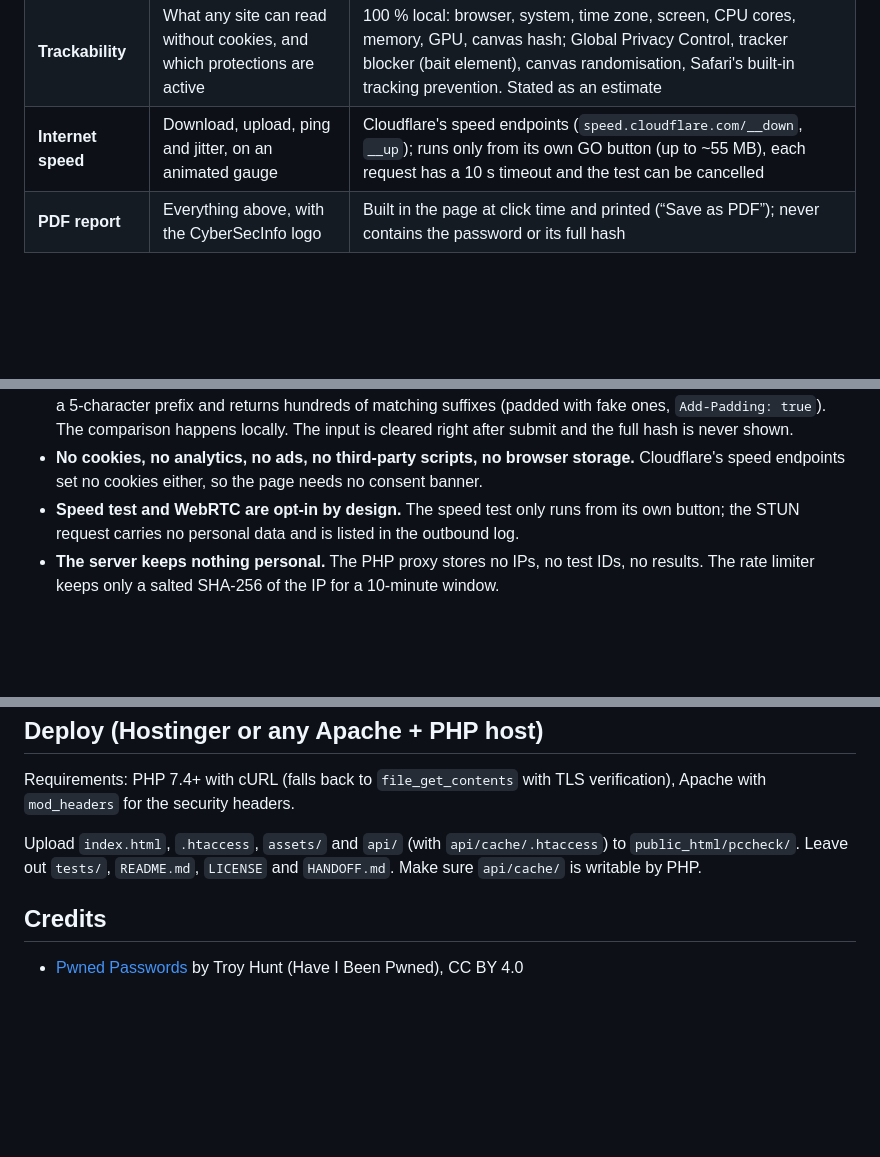
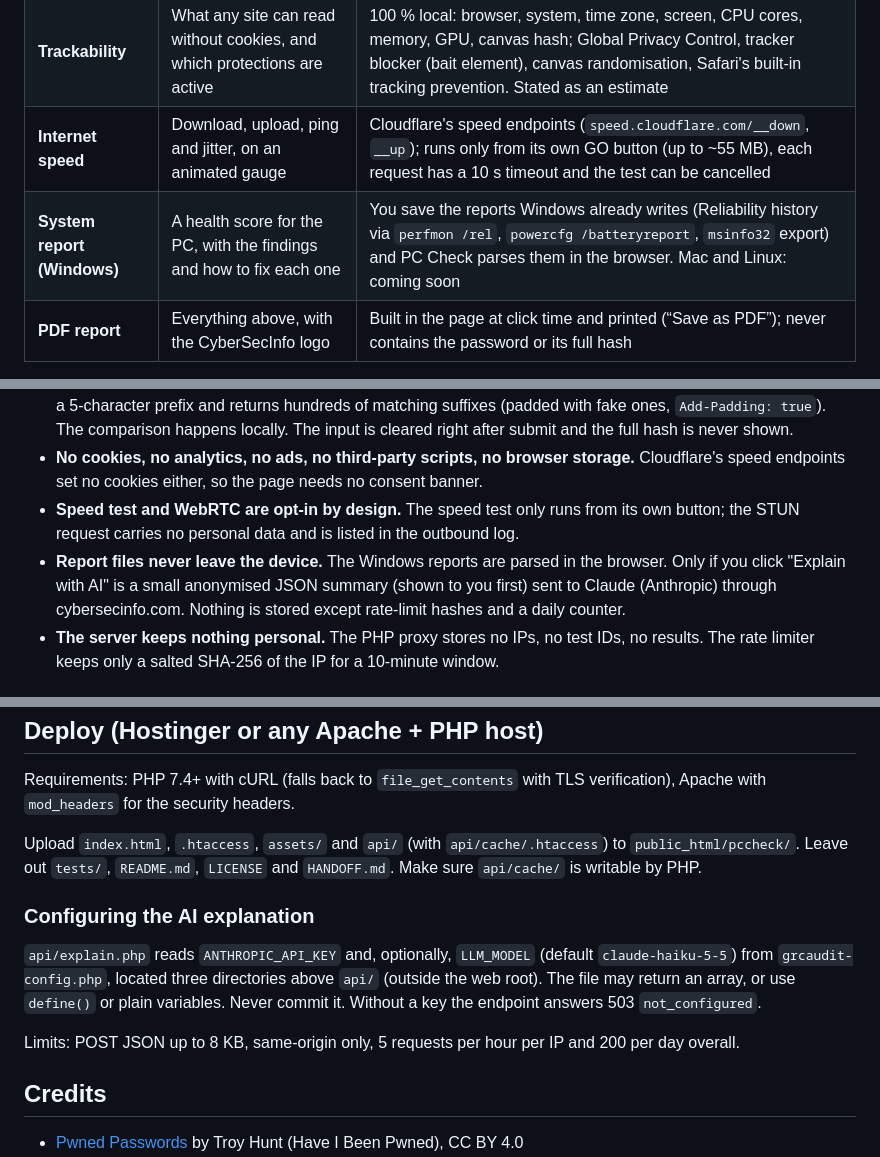
Before and after one commit to ahuttener/pc-check, a Markdown page: README.md, 3 parts joined by grey strips. GitHub-like rendering; blank space fills up the shorter version.

Commit message:
docs: README for the Windows system report and the AI explanation
Co-Authored-By: Claude Opus 5.5 (1M context) <noreply@anthropic.com>

```diff
--- a/README.md
+++ b/README.md
@@ -22,6 +22,7 @@ PC Check is being built in stages. This first stage checks what a web page can h
 | **WebRTC leak** | Whether WebRTC reveals a real IP past a VPN or proxy | A STUN request to `stun.cloudflare.com`; the public address WebRTC reports is compared with the connection's IP, per address family (no false alarm on dual-stack IPv4/IPv6) |
 | **Trackability** | What any site can read without cookies, and which protections are active | 100 % local: browser, system, time zone, screen, CPU cores, memory, GPU, canvas hash; Global Privacy Control, tracker blocker (bait element), canvas randomisation, Safari's built-in tracking prevention. Stated as an estimate |
 | **Internet speed** | Download, upload, ping and jitter, on an animated gauge | Cloudflare's speed endpoints (`speed.cloudflare.com/__down`, `__up`); runs only from its own GO button (up to ~55 MB), each request has a 10 s timeout and the test can be cancelled |
+| **System report (Windows)** | A health score for the PC, with the findings and how to fix each one | You save the reports Windows already writes (Reliability history via `perfmon /rel`, `powercfg /batteryreport`, `msinfo32` export) and PC Check parses them in the browser. Mac and Linux: coming soon |
 | **PDF report** | Everything above, with the CyberSecInfo logo | Built in the page at click time and printed (“Save as PDF”); never contains the password or its full hash |
 
 The outdated-browser verdict compares against the Chrome version Google is **actually serving** (a published version can sit at 0 % rollout) and says "rolling out" instead of raising an alarm while a release is under 14 days old.
@@ -35,6 +36,7 @@ The page is in English and works in light and dark mode, down to 375 px wide.
 - **k-anonymity for passwords.** The password is hashed in the browser; the Pwned Passwords API receives only a 5-character prefix and returns hundreds of matching suffixes (padded with fake ones, `Add-Padding: true`). The comparison happens locally. The input is cleared right after submit and the full hash is never shown.
 - **No cookies, no analytics, no ads, no third-party scripts, no browser storage.** Cloudflare's speed endpoints set no cookies either, so the page needs no consent banner.
 - **Speed test and WebRTC are opt-in by design.** The speed test only runs from its own button; the STUN request carries no personal data and is listed in the outbound log.
+- **Report files never leave the device.** The Windows reports are parsed in the browser. Only if you click "Explain with AI" is a small anonymised JSON summary (shown to you first) sent to Claude (Anthropic) through cybersecinfo.com. Nothing is stored except rate-limit hashes and a daily counter.
 - **The server keeps nothing personal.** The PHP proxy stores no IPs, no test IDs, no results. The rate limiter keeps only a salted SHA-256 of the IP for a 10-minute window.
 
 ## Architecture
@@ -102,6 +104,12 @@ Requirements: PHP 7.4+ with cURL (falls back to `file_get_contents` with TLS ver
 
 Upload `index.html`, `.htaccess`, `assets/` and `api/` (with `api/cache/.htaccess`) to `public_html/pccheck/`. Leave out `tests/`, `README.md`, `LICENSE` and `HANDOFF.md`. Make sure `api/cache/` is writable by PHP.
 
+### Configuring the AI explanation
+
+`api/explain.php` reads `ANTHROPIC_API_KEY` and, optionally, `LLM_MODEL` (default `claude-haiku-5-5`) from `grcaudit-config.php`, located three directories above `api/` (outside the web root). The file may return an array, or use `define()` or plain variables. Never commit it. Without a key the endpoint answers 503 `not_configured`.
+
+Limits: POST JSON up to 8 KB, same-origin only, 5 requests per hour per IP and 200 per day overall.
+
 ## Credits
 
 - [Pwned Passwords](https://haveibeenpwned.com/Passwords) by Troy Hunt (Have I Been Pwned), CC BY 4.0
```
